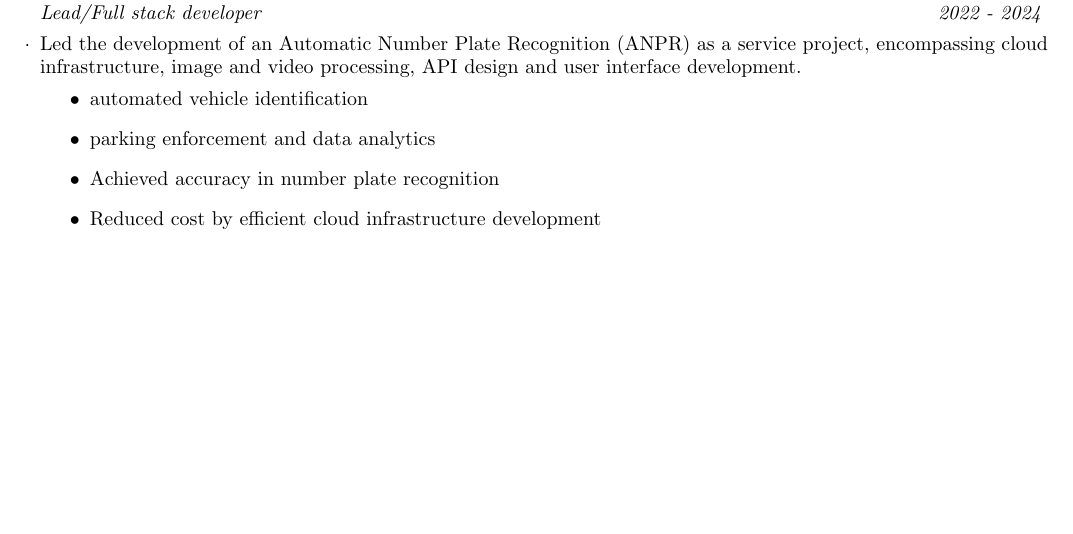
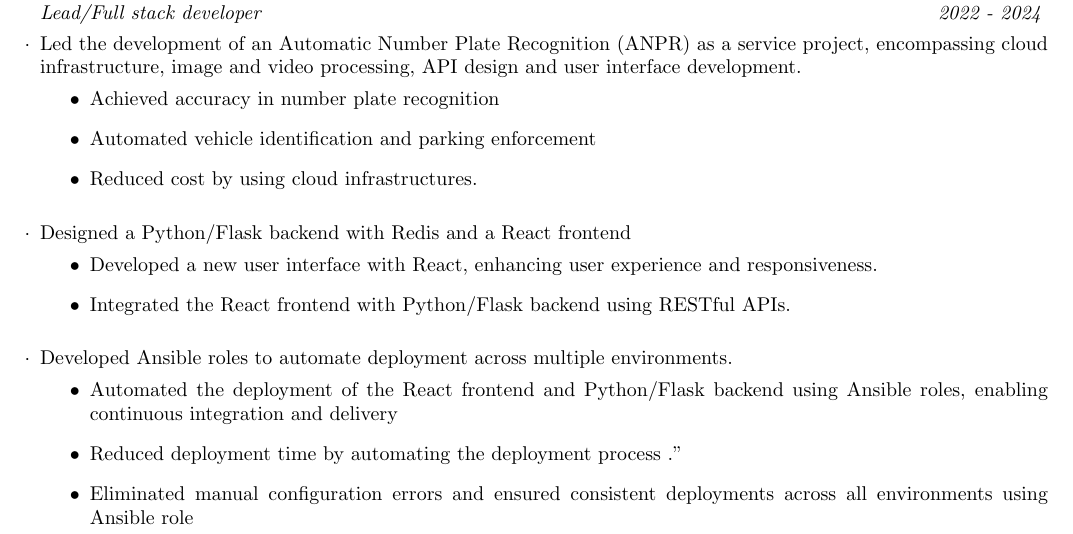
Before and after one commit to micrometre/cv, a LaTeX CV (resume/version_2/resume_v2.tex): part of the page, cut so that both start at the same text, the shorter picture padded with empty space. Compiled offline with pdfLaTeX.

Commit message:
working on

```diff
--- a/resume/version_2/resume_v2.tex
+++ b/resume/version_2/resume_v2.tex
@@ -33,11 +33,34 @@
 \end{list}
 \vspace{-1.6em}
 \begin{itemize}
-    \item automated vehicle identification
-    \item parking enforcement and data analytics
     \item Achieved  accuracy in number plate recognition
-    \item Reduced cost by  efficient cloud infrastructure development
+    \item Automated vehicle identification and parking enforcement
+    \item Reduced cost by using cloud infrastructures.
+\end{itemize}
+\begin{list}{$\cdot$}{\leftmargin=0em} % \cdot used for bullets, no indentation
+    \itemsep -0.5em \vspace{-0.5em} % Compress items in list together for aesthetics
+    \item Designed a Python/Flask backend with Redis and a React frontend
+\end{list}
+
+\vspace{-1.6em}
+\begin{itemize}
+    \item Developed a new user interface with React, enhancing user experience and responsiveness.
+    \item Integrated the React frontend with  Python/Flask backend using RESTful APIs.
+\end{itemize}
+
+\begin{list}{$\cdot$}{\leftmargin=0em} % \cdot used for bullets, no indentation
+    \itemsep -0.5em \vspace{-0.5em} % Compress items in list together for aesthetics
+    \item Developed Ansible roles to automate deployment across multiple environments.
+\end{list}
+
+\vspace{-1.6em}
+\begin{itemize}
+    \item  Automated the deployment of the React frontend and Python/Flask backend using Ansible roles, enabling continuous integration and delivery
+    \item Reduced deployment time by  automating the deployment process  ."
+    \item Eliminated manual configuration errors and ensured consistent deployments across all environments using Ansible role
+
 \end{itemize}
 
 
+
 \end{document}
```
Also changed, not shown: resume/version_2/resume_v2.pdf.
